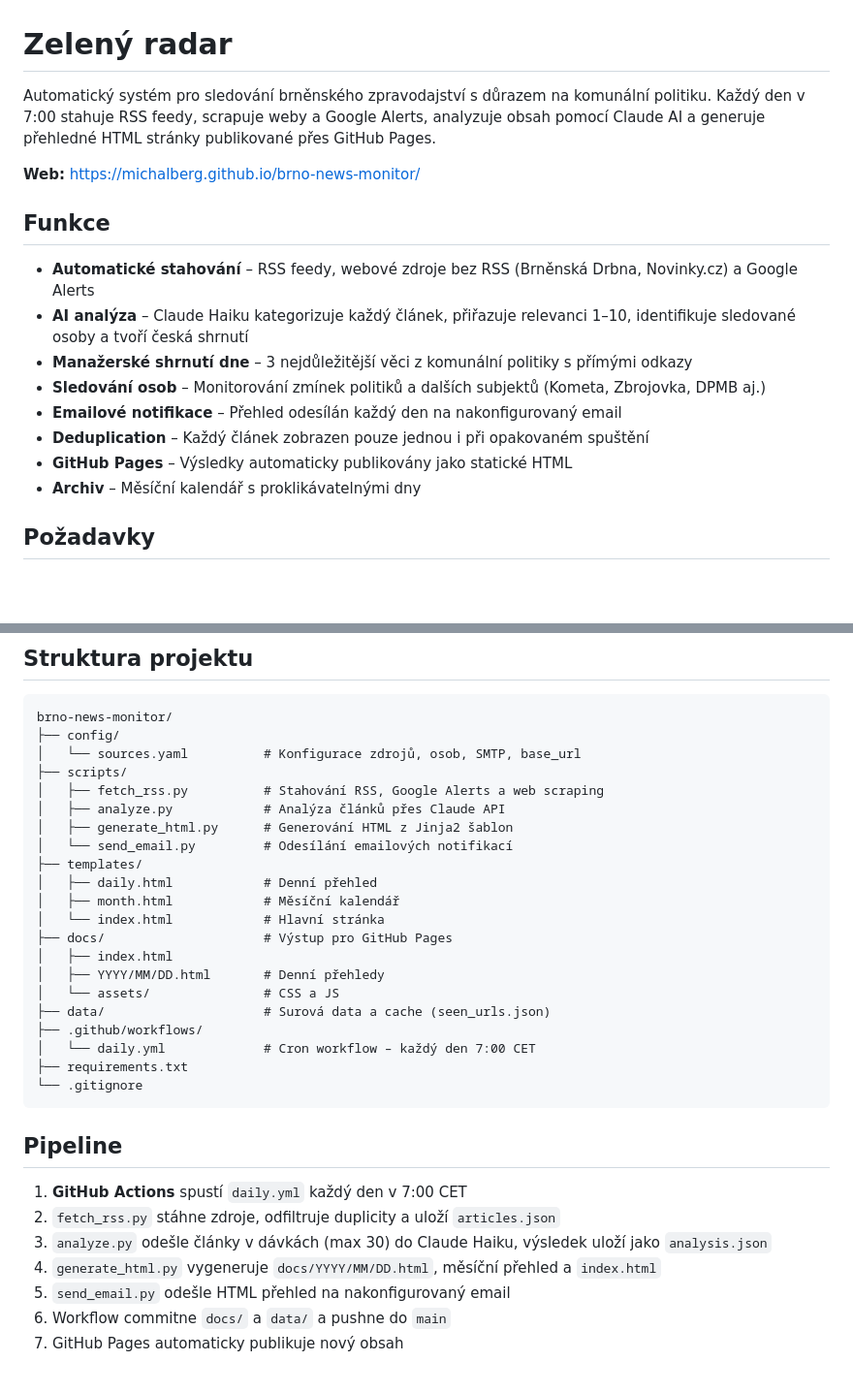
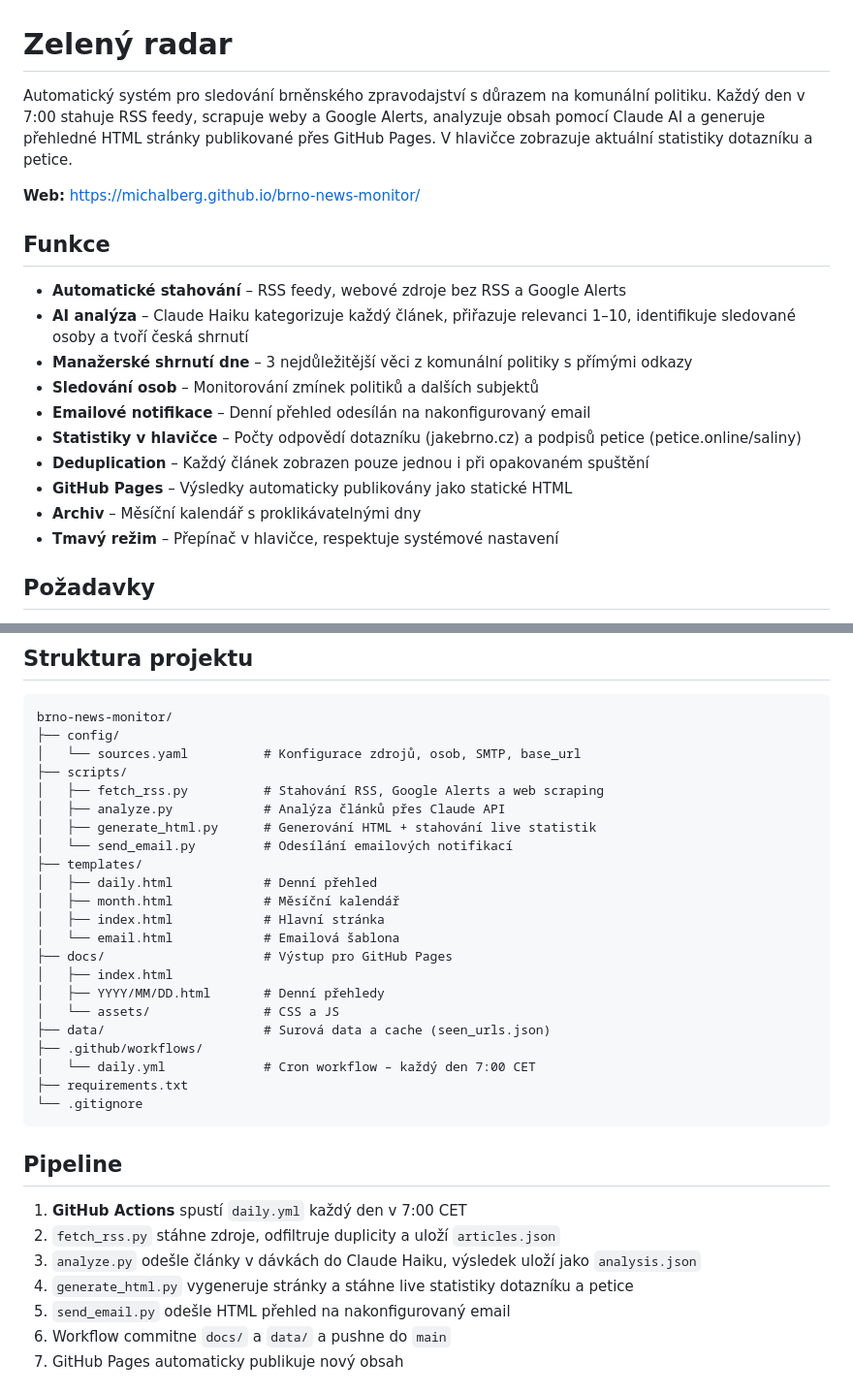
Before and after one commit to michalberg/brno-news-monitor, a Markdown page: README.md, 2 parts joined by grey strips. Shown at 97% size. Drawn GitHub-style; blank space fills up the shorter version.

Commit message:
Update README: remove email details, add new features

```diff
--- a/README.md
+++ b/README.md
@@ -1,19 +1,21 @@
 # Zelený radar
 
-Automatický systém pro sledování brněnského zpravodajství s důrazem na komunální politiku. Každý den v 7:00 stahuje RSS feedy, scrapuje weby a Google Alerts, analyzuje obsah pomocí Claude AI a generuje přehledné HTML stránky publikované přes GitHub Pages.
+Automatický systém pro sledování brněnského zpravodajství s důrazem na komunální politiku. Každý den v 7:00 stahuje RSS feedy, scrapuje weby a Google Alerts, analyzuje obsah pomocí Claude AI a generuje přehledné HTML stránky publikované přes GitHub Pages. V hlavičce zobrazuje aktuální statistiky dotazníku a petice.
 
 **Web:** https://michalberg.github.io/brno-news-monitor/
 
 ## Funkce
 
-- **Automatické stahování** – RSS feedy, webové zdroje bez RSS (Brněnská Drbna, Novinky.cz) a Google Alerts
+- **Automatické stahování** – RSS feedy, webové zdroje bez RSS a Google Alerts
 - **AI analýza** – Claude Haiku kategorizuje každý článek, přiřazuje relevanci 1–10, identifikuje sledované osoby a tvoří česká shrnutí
 - **Manažerské shrnutí dne** – 3 nejdůležitější věci z komunální politiky s přímými odkazy
-- **Sledování osob** – Monitorování zmínek politiků a dalších subjektů (Kometa, Zbrojovka, DPMB aj.)
-- **Emailové notifikace** – Přehled odesílán každý den na nakonfigurovaný email
+- **Sledování osob** – Monitorování zmínek politiků a dalších subjektů
+- **Emailové notifikace** – Denní přehled odesílán na nakonfigurovaný email
+- **Statistiky v hlavičce** – Počty odpovědí dotazníku (jakebrno.cz) a podpisů petice (petice.online/saliny)
 - **Deduplication** – Každý článek zobrazen pouze jednou i při opakovaném spuštění
 - **GitHub Pages** – Výsledky automaticky publikovány jako statické HTML
 - **Archiv** – Měsíční kalendář s proklikávatelnými dny
+- **Tmavý režim** – Přepínač v hlavičce, respektuje systémové nastavení
 
 ## Požadavky
 
@@ -102,12 +105,13 @@ brno-news-monitor/
 ├── scripts/
 │   ├── fetch_rss.py          # Stahování RSS, Google Alerts a web scraping
 │   ├── analyze.py            # Analýza článků přes Claude API
-│   ├── generate_html.py      # Generování HTML z Jinja2 šablon
+│   ├── generate_html.py      # Generování HTML + stahování live statistik
 │   └── send_email.py         # Odesílání emailových notifikací
 ├── templates/
 │   ├── daily.html            # Denní přehled
 │   ├── month.html            # Měsíční kalendář
-│   └── index.html            # Hlavní stránka
+│   ├── index.html            # Hlavní stránka
+│   └── email.html            # Emailová šablona
 ├── docs/                     # Výstup pro GitHub Pages
 │   ├── index.html
 │   ├── YYYY/MM/DD.html       # Denní přehledy
@@ -123,8 +127,8 @@ brno-news-monitor/
 
 1. **GitHub Actions** spustí `daily.yml` každý den v 7:00 CET
 2. `fetch_rss.py` stáhne zdroje, odfiltruje duplicity a uloží `articles.json`
-3. `analyze.py` odešle články v dávkách (max 30) do Claude Haiku, výsledek uloží jako `analysis.json`
-4. `generate_html.py` vygeneruje `docs/YYYY/MM/DD.html`, měsíční přehled a `index.html`
+3. `analyze.py` odešle články v dávkách do Claude Haiku, výsledek uloží jako `analysis.json`
+4. `generate_html.py` vygeneruje stránky a stáhne live statistiky dotazníku a petice
 5. `send_email.py` odešle HTML přehled na nakonfigurovaný email
 6. Workflow commitne `docs/` a `data/` a pushne do `main`
 7. GitHub Pages automaticky publikuje nový obsah
```
Also changed, not shown: other parts of README.md (+4 -3 lines).
